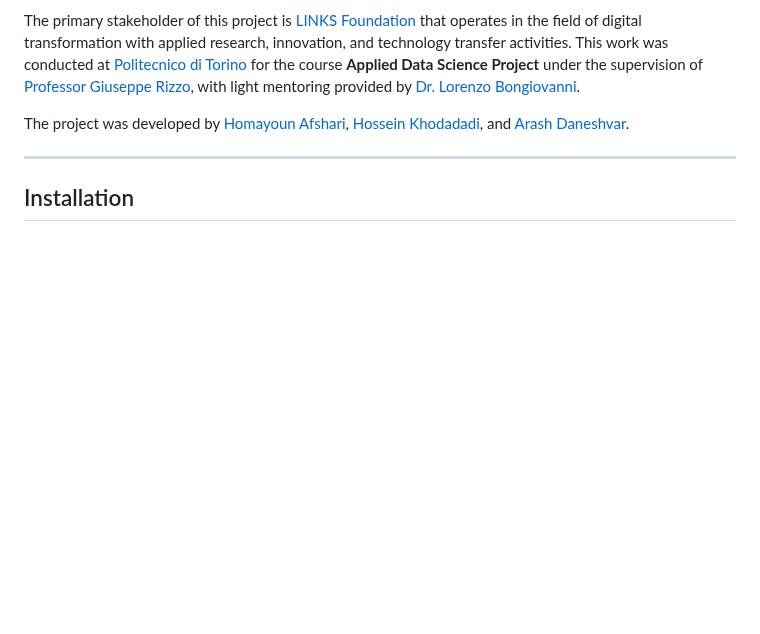
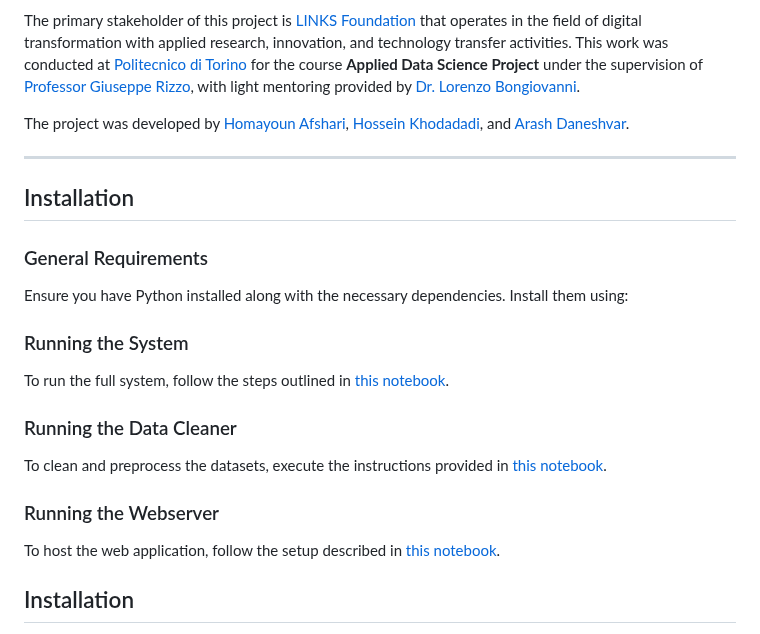
Before and after one commit to adsp-polito/2024-P9-RAG-MARCO, a Markdown page: README.md, the part around the change. Rendered like a GitHub page; blank space fills up the shorter version.

````diff
--- a/README.md
+++ b/README.md
@@ -61,6 +61,22 @@
 </p>
 
 ---
+## Installation
+
+### General Requirements
+Ensure you have Python installed along with the necessary dependencies. Install them using:
+
+### Running the System
+To run the full system, follow the steps outlined in [this notebook](./notebooks/stable_system.ipynb).
+
+### Running the Data Cleaner
+To clean and preprocess the datasets, execute the instructions provided in [this notebook](./notebooks/stable_data_cleaning.ipynb).
+
+### Running the Webserver
+To host the web application, follow the setup described in [this notebook](./notebooks/stable_webapp.ipynb).
+
+
+
 ## Installation
 To run this project, you need to install the packages available in the stable_system notebook. You can install it via pip:<br/>
 ```bash
````
